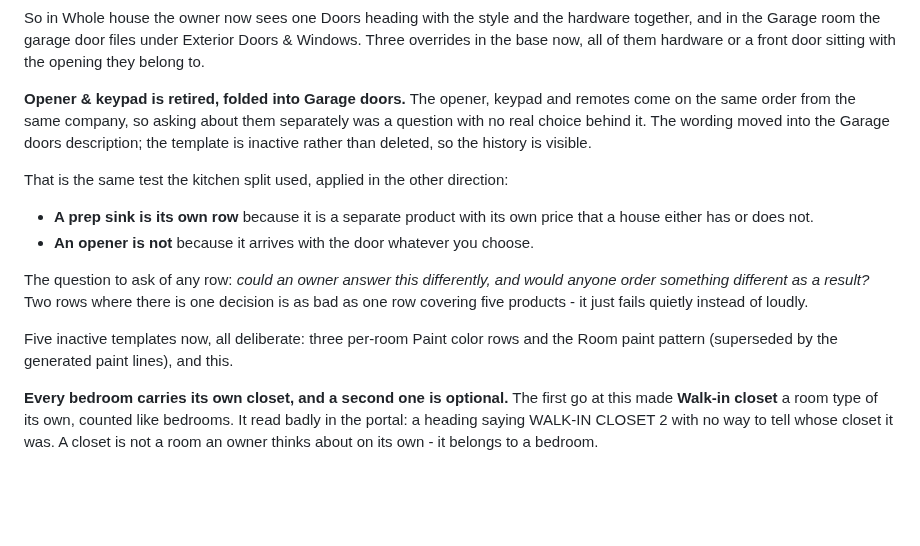
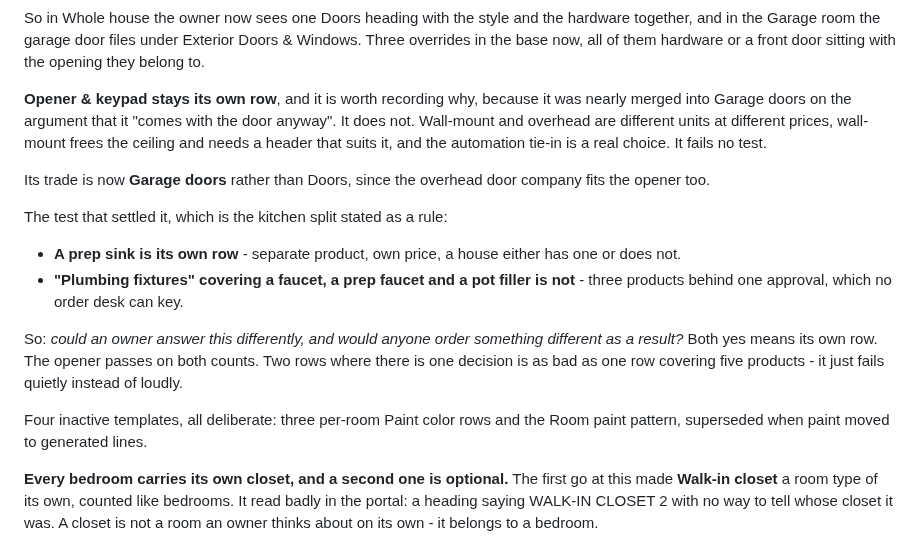
Before and after one commit to kcrousillat/CKA-Customer-Portal, a Markdown page: STATUS.md, the part around the change. Drawn GitHub-style; blank space fills up the shorter version.

Commit message:
Restore Opener & keypad as its own row
I folded it into Garage doors on the argument that the opener "arrives with
the door regardless". That is not true, and Kevin caught it. Wall-mount and
overhead are different units at different prices, wall-mount frees the ceiling
and needs a header that suits it, and the automation tie-in is a real choice.
It passes the same test the prep sink passes.

Template reactivated with its original wording expanded, the demo's row
rebuilt to match what the generator would have produced, and Garage doors'
description points at it. Its trade is now Garage doors rather than Doors,
since the overhead door company fits the opener too.

Four inactive templates now, all of them paint rows superseded when paint
moved to generated lines.

Co-Authored-By: Claude Opus 5 <noreply@anthropic.com>
Claude-Session: https://claude.ai/code/session_01CyUFHCL1rLLVbyygpVKWC3

```diff
--- a/STATUS.md
+++ b/STATUS.md
@@ -315,25 +315,29 @@ Doors & Windows. Three overrides in the base now, all of them hardware or a
 front door sitting with the opening they belong to.
 
 
-**Opener & keypad is retired, folded into Garage doors.** The opener, keypad
-and remotes come on the same order from the same company, so asking about them
-separately was a question with no real choice behind it. The wording moved into
-the Garage doors description; the template is inactive rather than deleted, so
-the history is visible.
+**Opener & keypad stays its own row**, and it is worth recording why, because
+it was nearly merged into Garage doors on the argument that it "comes with the
+door anyway". It does not. Wall-mount and overhead are different units at
+different prices, wall-mount frees the ceiling and needs a header that suits
+it, and the automation tie-in is a real choice. It fails no test.
 
-That is the same test the kitchen split used, applied in the other direction:
+Its trade is now **Garage doors** rather than Doors, since the overhead door
+company fits the opener too.
 
-  - **A prep sink is its own row** because it is a separate product with its own
-    price that a house either has or does not.
-  - **An opener is not** because it arrives with the door whatever you choose.
+The test that settled it, which is the kitchen split stated as a rule:
 
-The question to ask of any row: *could an owner answer this differently, and
-would anyone order something different as a result?* Two rows where there is
-one decision is as bad as one row covering five products - it just fails
-quietly instead of loudly.
+  - **A prep sink is its own row** - separate product, own price, a house
+    either has one or does not.
+  - **"Plumbing fixtures" covering a faucet, a prep faucet and a pot filler is
+    not** - three products behind one approval, which no order desk can key.
 
-Five inactive templates now, all deliberate: three per-room Paint color rows
-and the Room paint pattern (superseded by the generated paint lines), and this.
+So: *could an owner answer this differently, and would anyone order something
+different as a result?* Both yes means its own row. The opener passes on both
+counts. Two rows where there is one decision is as bad as one row covering five
+products - it just fails quietly instead of loudly.
+
+Four inactive templates, all deliberate: three per-room Paint color rows and
+the Room paint pattern, superseded when paint moved to generated lines.
 
 **Every bedroom carries its own closet, and a second one is optional.** The
 first go at this made **Walk-in closet** a room type of its own, counted like
```
